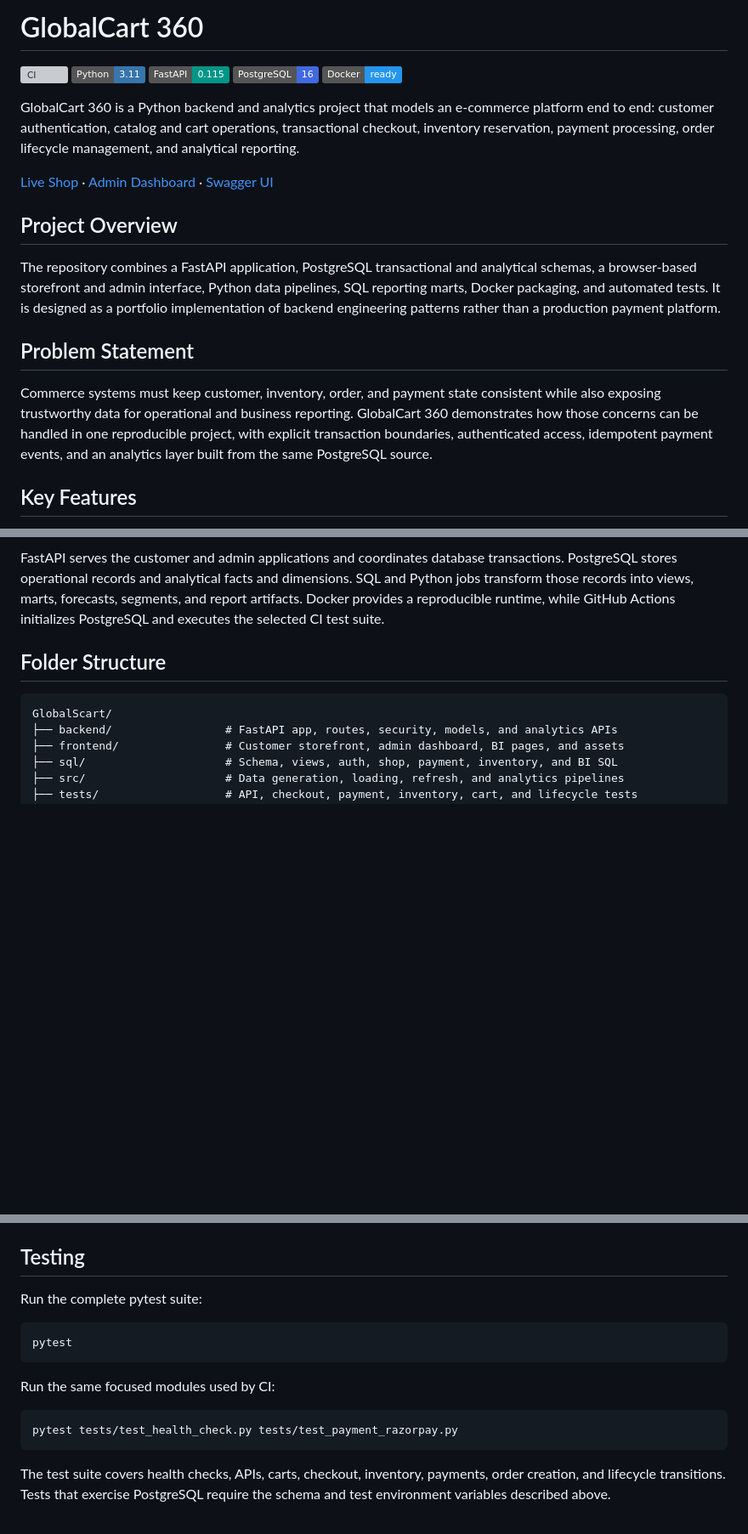
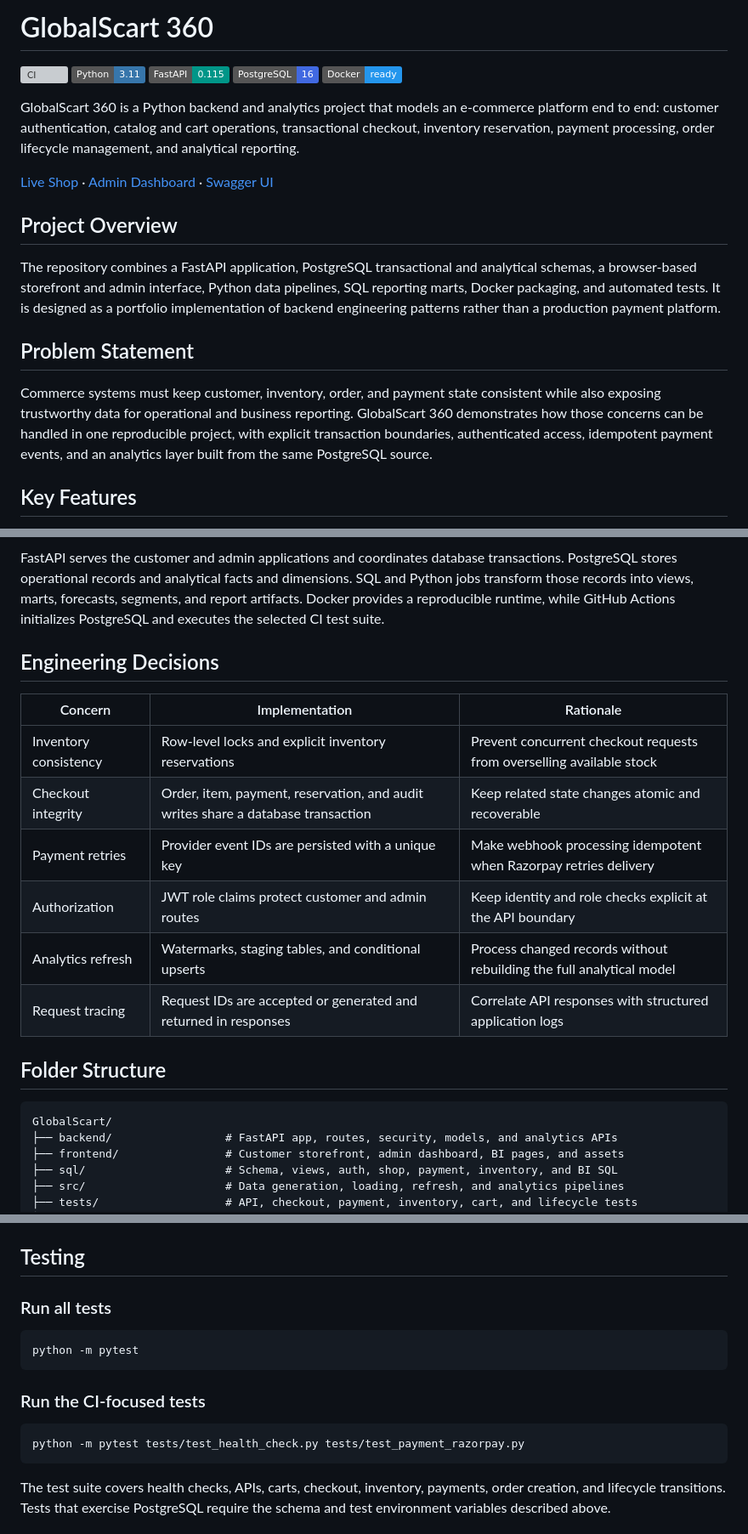
Before and after one commit to girishk03/GlobalScart, a Markdown page: README.md, 3 parts joined by grey strips. Shown at 85% size. Drawn GitHub-style; badges without logos; blank space fills up the shorter version; grey boxes are pictures that could not be loaded.

Commit message:
Fix README documentation details

````diff
--- a/README.md
+++ b/README.md
@@ -1,4 +1,4 @@
-# GlobalCart 360
+# GlobalScart 360
 
 [![CI](https://github.com/girishk03/GlobalScart/actions/workflows/ci.yml/badge.svg)](https://github.com/girishk03/GlobalScart/actions/workflows/ci.yml)
 ![Python](https://img.shields.io/badge/Python-3.11-3776AB?logo=python&logoColor=white)
@@ -6,7 +6,7 @@
 ![PostgreSQL](https://img.shields.io/badge/PostgreSQL-16-4169E1?logo=postgresql&logoColor=white)
 ![Docker](https://img.shields.io/badge/Docker-ready-2496ED?logo=docker&logoColor=white)
 
-GlobalCart 360 is a Python backend and analytics project that models an e-commerce platform end to end: customer authentication, catalog and cart operations, transactional checkout, inventory reservation, payment processing, order lifecycle management, and analytical reporting.
+GlobalScart 360 is a Python backend and analytics project that models an e-commerce platform end to end: customer authentication, catalog and cart operations, transactional checkout, inventory reservation, payment processing, order lifecycle management, and analytical reporting.
 
 [Live Shop](https://globalscart.onrender.com/shop/) · [Admin Dashboard](https://globalscart.onrender.com/admin/) · [Swagger UI](https://globalscart.onrender.com/docs)
 
@@ -16,7 +16,7 @@ The repository combines a FastAPI application, PostgreSQL transactional and anal
 
 ## Problem Statement
 
-Commerce systems must keep customer, inventory, order, and payment state consistent while also exposing trustworthy data for operational and business reporting. GlobalCart 360 demonstrates how those concerns can be handled in one reproducible project, with explicit transaction boundaries, authenticated access, idempotent payment events, and an analytics layer built from the same PostgreSQL source.
+Commerce systems must keep customer, inventory, order, and payment state consistent while also exposing trustworthy data for operational and business reporting. GlobalScart 360 demonstrates how those concerns can be handled in one reproducible project, with explicit transaction boundaries, authenticated access, idempotent payment events, and an analytics layer built from the same PostgreSQL source.
 
 ## Key Features
 
@@ -61,6 +61,17 @@ flowchart LR
 ```
 
 FastAPI serves the customer and admin applications and coordinates database transactions. PostgreSQL stores operational records and analytical facts and dimensions. SQL and Python jobs transform those records into views, marts, forecasts, segments, and report artifacts. Docker provides a reproducible runtime, while GitHub Actions initializes PostgreSQL and executes the selected CI test suite.
+
+## Engineering Decisions
+
+| Concern | Implementation | Rationale |
+| --- | --- | --- |
+| Inventory consistency | Row-level locks and explicit inventory reservations | Prevent concurrent checkout requests from overselling available stock |
+| Checkout integrity | Order, item, payment, reservation, and audit writes share a database transaction | Keep related state changes atomic and recoverable |
+| Payment retries | Provider event IDs are persisted with a unique key | Make webhook processing idempotent when Razorpay retries delivery |
+| Authorization | JWT role claims protect customer and admin routes | Keep identity and role checks explicit at the API boundary |
+| Analytics refresh | Watermarks, staging tables, and conditional upserts | Process changed records without rebuilding the full analytical model |
+| Request tracing | Request IDs are accepted or generated and returned in responses | Correlate API responses with structured application logs |
 
 ## Folder Structure
 
@@ -274,16 +291,16 @@ The repository includes CI validation and a deployable Docker image definition.
 
 ## Testing
 
-Run the complete pytest suite:
+### Run all tests
 
 ```bash
-pytest
+python -m pytest
 ```
 
-Run the same focused modules used by CI:
+### Run the CI-focused tests
 
 ```bash
-pytest tests/test_health_check.py tests/test_payment_razorpay.py
+python -m pytest tests/test_health_check.py tests/test_payment_razorpay.py
 ```
 
 The test suite covers health checks, APIs, carts, checkout, inventory, payments, order creation, and lifecycle transitions. Tests that exercise PostgreSQL require the schema and test environment variables described above.
````
Also changed, not shown: other parts of README.md (+16 -10 lines).
